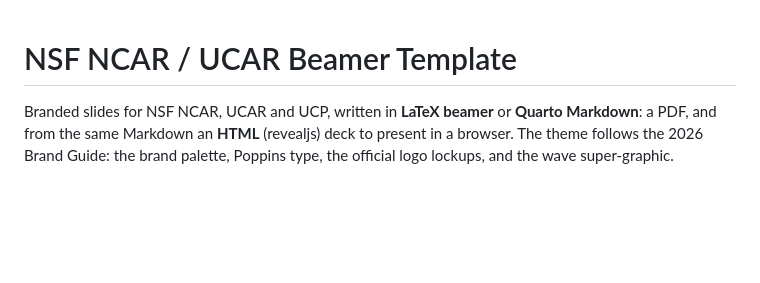
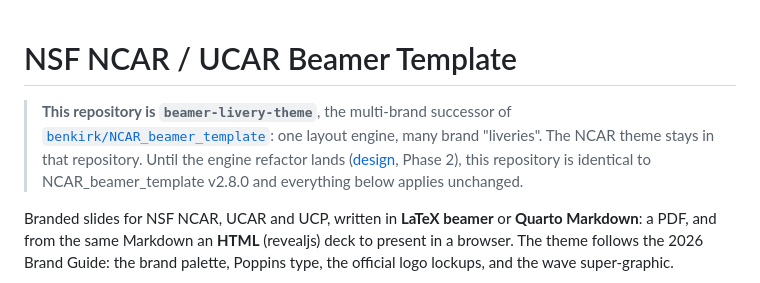
Before and after one commit to benkirk/quarto-livery-decks, a Markdown page: engine-import/README.md, the part around the change. Rendered like a GitHub page; blank space fills up the shorter version.

```diff
--- a/engine-import/README.md
+++ b/engine-import/README.md
@@ -1,4 +1,11 @@
 # NSF NCAR / UCAR Beamer Template
+
+> **This repository is `beamer-livery-theme`**, the multi-brand successor of
+> [`benkirk/NCAR_beamer_template`](https://github.com/benkirk/NCAR_beamer_template):
+> one layout engine, many brand "liveries". The NCAR theme stays in that repository.
+> Until the engine refactor lands ([design](docs/design/engine-and-liveries.md),
+> Phase 2), this repository is identical to NCAR_beamer_template v2.8.0 and everything
+> below applies unchanged.
 
 Branded slides for NSF NCAR, UCAR and UCP, written in **LaTeX beamer** or
 **Quarto Markdown**: a PDF, and from the same Markdown an **HTML** (revealjs)
```
Also changed, not shown: engine-import/CLAUDE.md (added, +51 -0 lines), 1 other file.
